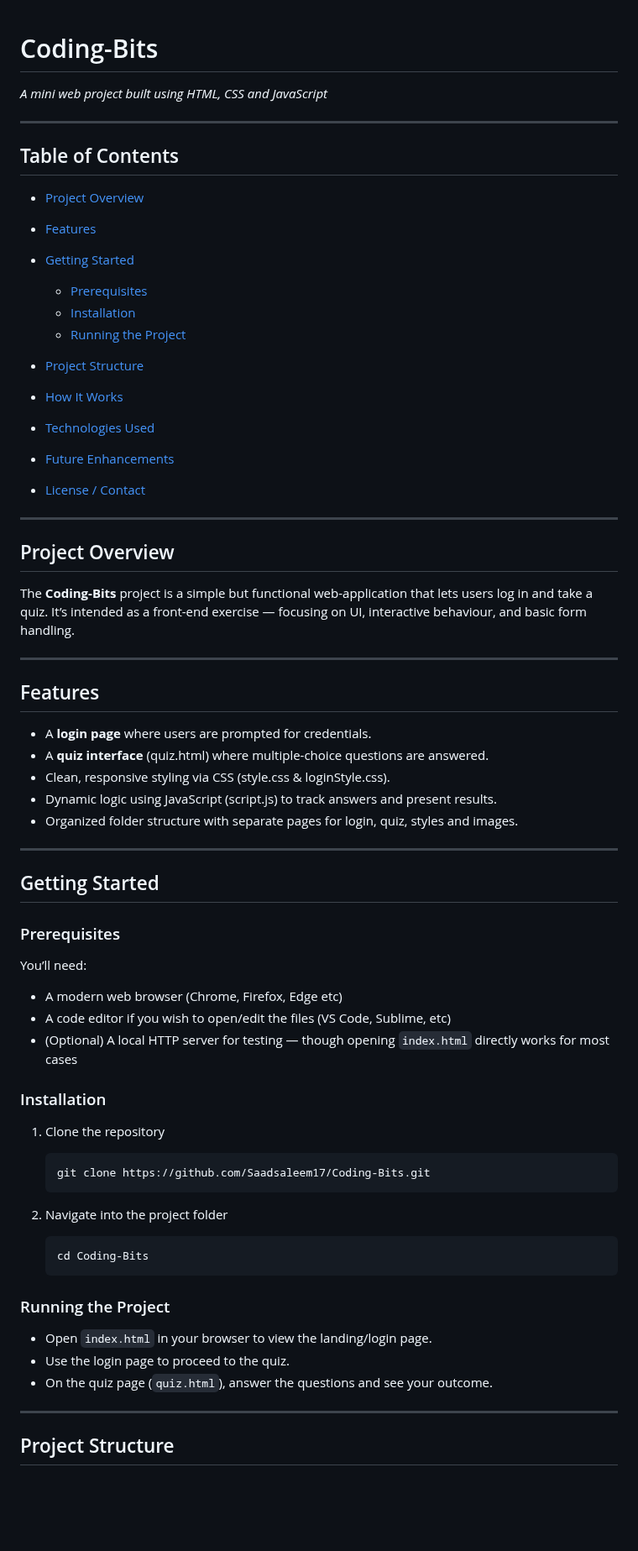
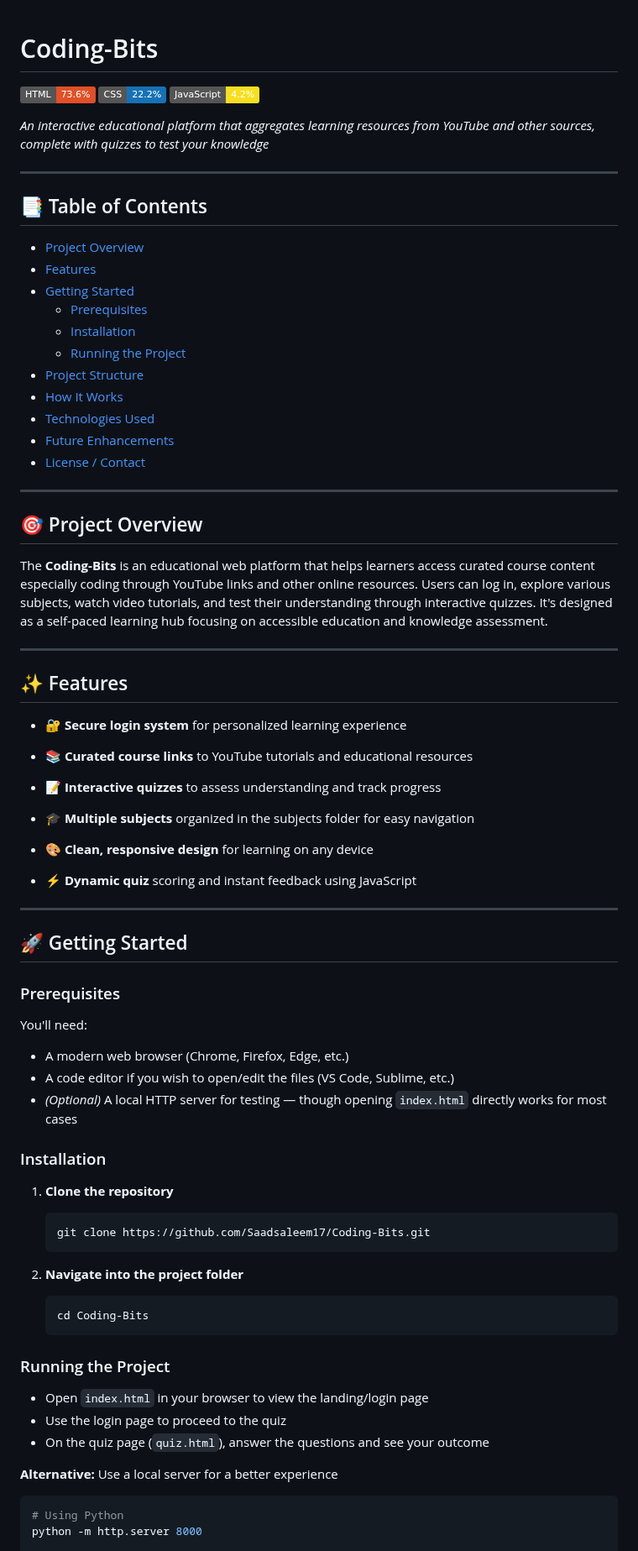
Before and after one commit to Saadsaleem17/Coding-Bits, a Markdown page: README.md, the part around one of its changes. Shown at 84% size. GitHub-like rendering; badges without logos; blank space fills up the shorter version.

Commit message:
new readme upload file

````diff
--- a/README.md
+++ b/README.md
@@ -1,62 +1,70 @@
-
 # Coding-Bits
 
-*A mini web project built using HTML, CSS and JavaScript*
+![HTML](https://img.shields.io/badge/HTML-73.6%25-E34F26?style=flat&logo=html5&logoColor=white)
+![CSS](https://img.shields.io/badge/CSS-22.2%25-1572B6?style=flat&logo=css3&logoColor=white)
+![JavaScript](https://img.shields.io/badge/JavaScript-4.2%25-F7DF1E?style=flat&logo=javascript&logoColor=black)
+
+*An interactive educational platform that aggregates learning resources from YouTube and other sources, complete with quizzes to test your knowledge*
 
 ---
 
-## Table of Contents
+## 📑 Table of Contents
 
-* [Project Overview](#project-overview)
-* [Features](#features)
-* [Getting Started](#getting-started)
-
-  * [Prerequisites](#prerequisites)
-  * [Installation](#installation)
-  * [Running the Project](#running-the-project)
-* [Project Structure](#project-structure)
-* [How It Works](#how-it-works)
-* [Technologies Used](#technologies-used)
-* [Future Enhancements](#future-enhancements)
-* [License / Contact](#license-contact)
+- [Project Overview](#project-overview)
+- [Features](#features)
+- [Getting Started](#getting-started)
+  - [Prerequisites](#prerequisites)
+  - [Installation](#installation)
+  - [Running the Project](#running-the-project)
+- [Project Structure](#project-structure)
+- [How It Works](#how-it-works)
+- [Technologies Used](#technologies-used)
+- [Future Enhancements](#future-enhancements)
+- [License / Contact](#license--contact)
 
 ---
 
-## Project Overview
+## 🎯 Project Overview
 
-The **Coding-Bits** project is a simple but functional web-application that lets users log in and take a quiz.
-It’s intended as a front-end exercise — focusing on UI, interactive behaviour, and basic form handling.
+The **Coding-Bits** is an educational web platform that helps learners access curated course content especially coding through YouTube links and other online resources. Users can log in, explore various subjects, watch video tutorials, and test their understanding through interactive quizzes. It's designed as a self-paced learning hub focusing on accessible education and knowledge assessment.
 
 ---
 
-## Features
+## ✨ Features
 
-* A **login page** where users are prompted for credentials.
-* A **quiz interface** (quiz.html) where multiple-choice questions are answered.
-* Clean, responsive styling via CSS (style.css & loginStyle.css).
-* Dynamic logic using JavaScript (script.js) to track answers and present results.
-* Organized folder structure with separate pages for login, quiz, styles and images.
+- 🔐 **Secure login system** for personalized learning experience
+
+- 📚 **Curated course links** to YouTube tutorials and educational resources
+
+- 📝 **Interactive quizzes** to assess understanding and track progress
+
+- 🎓 **Multiple subjects** organized in the subjects folder for easy navigation
+
+- 🎨 **Clean, responsive design** for learning on any device
+
+- ⚡ **Dynamic quiz** scoring and instant feedback using JavaScript
 
 ---
 
-## Getting Started
+## 🚀 Getting Started
 
 ### Prerequisites
 
-You’ll need:
+You'll need:
 
-* A modern web browser (Chrome, Firefox, Edge etc)
-* A code editor if you wish to open/edit the files (VS Code, Sublime, etc)
-* (Optional) A local HTTP server for testing — though opening `index.html` directly works for most cases
+- A modern web browser (Chrome, Firefox, Edge, etc.)
+- A code editor if you wish to open/edit the files (VS Code, Sublime, etc.)
+- *(Optional)* A local HTTP server for testing — though opening `index.html` directly works for most cases
 
 ### Installation
 
-1. Clone the repository
+1. **Clone the repository**
 
    ```bash
    git clone https://github.com/Saadsaleem17/Coding-Bits.git
    ```
-2. Navigate into the project folder
+
+2. **Navigate into the project folder**
 
    ```bash
    cd Coding-Bits
@@ -64,11 +72,13 @@ You’ll need:
 
 ### Running the Project
 
-* Open `index.html` in your browser to view the landing/login page.
-* Use the login page to proceed to the quiz.
-* On the quiz page (`quiz.html`), answer the questions and see your outcome.
+- Open `index.html` in your browser to view the landing/login page
+- Use the login page to proceed to the quiz
+- On the quiz page (`quiz.html`), answer the questions and see your outcome
 
----
+**Alternative:** Use a local server for a better experience
 
-## Project Structure
+```bash
+# Using Python
+python -m http.server 8000
 
````
Also changed, not shown: other parts of README.md (+87 -32 lines).
